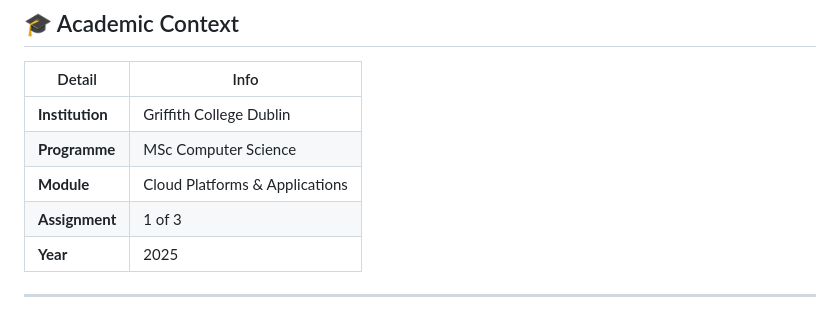
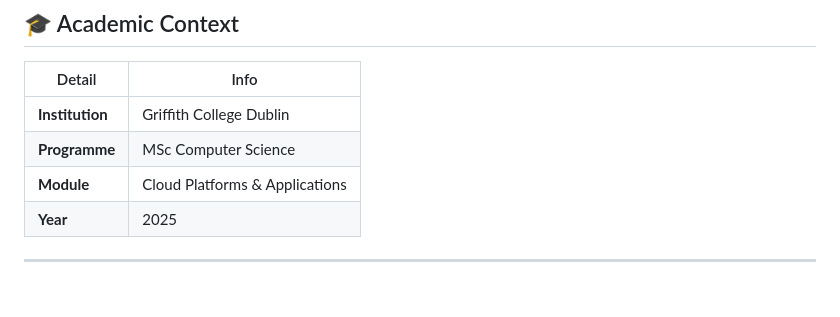
Before and after one commit to engrarslan99/F1_Cloud_Database_App, a Markdown page: README.md, the part around the change. Rendered like a GitHub page.

```diff
--- a/README.md
+++ b/README.md
@@ -131,7 +131,6 @@ Firestore
 | **Institution** | Griffith College Dublin |
 | **Programme** | MSc Computer Science |
 | **Module** | Cloud Platforms & Applications |
-| **Assignment** | 1 of 3 |
 | **Year** | 2025 |
 
 ---
```
